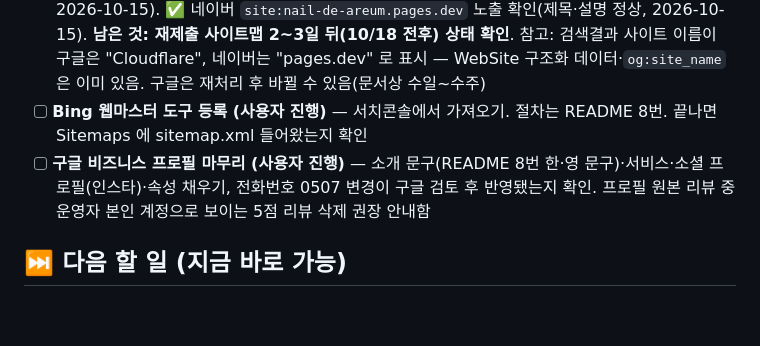
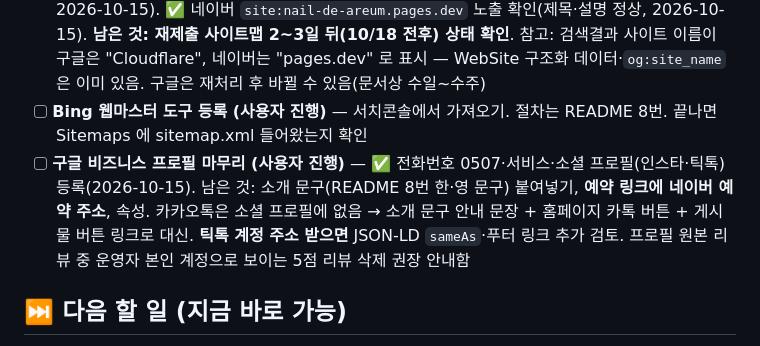
Before and after one commit to Benhur41/naie_de_areum, a Markdown page: TODO.md, the part around the change. Drawn GitHub-style; blank space fills up the shorter version.

Commit message:
Log Google Business Profile progress and Kakao workaround
Co-Authored-By: Claude Opus 5.5 <noreply@anthropic.com>

```diff
--- a/TODO.md
+++ b/TODO.md
@@ -10,7 +10,7 @@
 
 - [ ] **검색 등록 (nail-de-areum.pages.dev)** — ✅ 소유확인(구글·네이버), ✅ 네이버 사이트맵·수집 요청, ✅ 구글 사이트맵 제출(2026-10-12). ⏳ 구글 사이트맵 상태 "가져올 수 없음" — 새 사이트에서 흔한 초기 표시. Googlebot UA로 sitemap 200·XML 정상·URL 5개 200·robots 허용 확인함. ✅ 구글 URL 검사 → 색인 생성 요청(2026-10-12). 2026-10-15 확인: 여전히 "사이트맵을 읽을 수 없음"(마지막으로 읽은 날짜 10/12, 그 뒤 재시도 없음). 배포 사이트맵은 정상(200 · `application/xml` · XML 유효 · URL 1 · 이미지 127 · robots 허용) → 삭제 후 재제출 안내. ✅ **URL 검사: 홈 "URL이 Google에 등록되어 있음"·페이지 색인 생성됨·HTTPS 정상(2026-10-15)** — 구글 색인 완료. 구글 지도 링크 반영분 재수집용 색인 생성 요청 → 일일 할당량 초과로 실패, 2026-10-16 이후 1회 재시도(안 해도 구글이 자연 재수집). ✅ 사이트맵 삭제 후 재제출(사용자, 2026-10-15). ✅ 네이버 `site:nail-de-areum.pages.dev` 노출 확인(제목·설명 정상, 2026-10-15). **남은 것: 재제출 사이트맵 2~3일 뒤(10/18 전후) 상태 확인**. 참고: 검색결과 사이트 이름이 구글은 "Cloudflare", 네이버는 "pages.dev" 로 표시 — WebSite 구조화 데이터·`og:site_name` 은 이미 있음. 구글은 재처리 후 바뀔 수 있음(문서상 수일~수주)
 - [ ] **Bing 웹마스터 도구 등록 (사용자 진행)** — 서치콘솔에서 가져오기. 절차는 README 8번. 끝나면 Sitemaps 에 sitemap.xml 들어왔는지 확인
-- [ ] **구글 비즈니스 프로필 마무리 (사용자 진행)** — 소개 문구(README 8번 한·영 문구)·서비스·소셜 프로필(인스타)·속성 채우기, 전화번호 0507 변경이 구글 검토 후 반영됐는지 확인. 프로필 원본 리뷰 중 운영자 본인 계정으로 보이는 5점 리뷰 삭제 권장 안내함
+- [ ] **구글 비즈니스 프로필 마무리 (사용자 진행)** — ✅ 전화번호 0507·서비스·소셜 프로필(인스타·틱톡) 등록(2026-10-15). 남은 것: 소개 문구(README 8번 한·영 문구) 붙여넣기, **예약 링크에 네이버 예약 주소**, 속성. 카카오톡은 소셜 프로필에 없음 → 소개 문구 안내 문장 + 홈페이지 카톡 버튼 + 게시물 버튼 링크로 대신. **틱톡 계정 주소 받으면** JSON-LD `sameAs`·푸터 링크 추가 검토. 프로필 원본 리뷰 중 운영자 본인 계정으로 보이는 5점 리뷰 삭제 권장 안내함
 
 ## ⏭ 다음 할 일 (지금 바로 가능)
 
```
